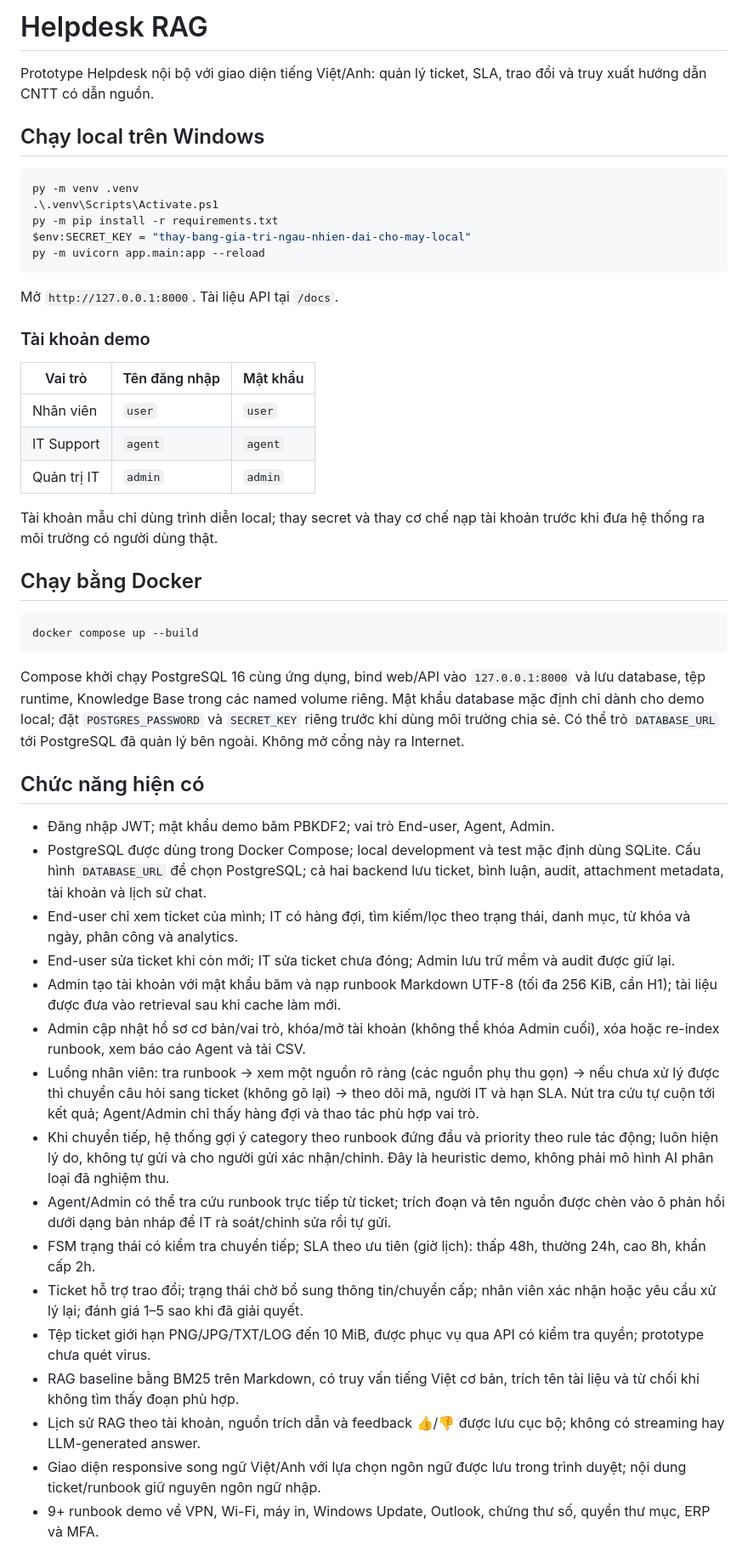
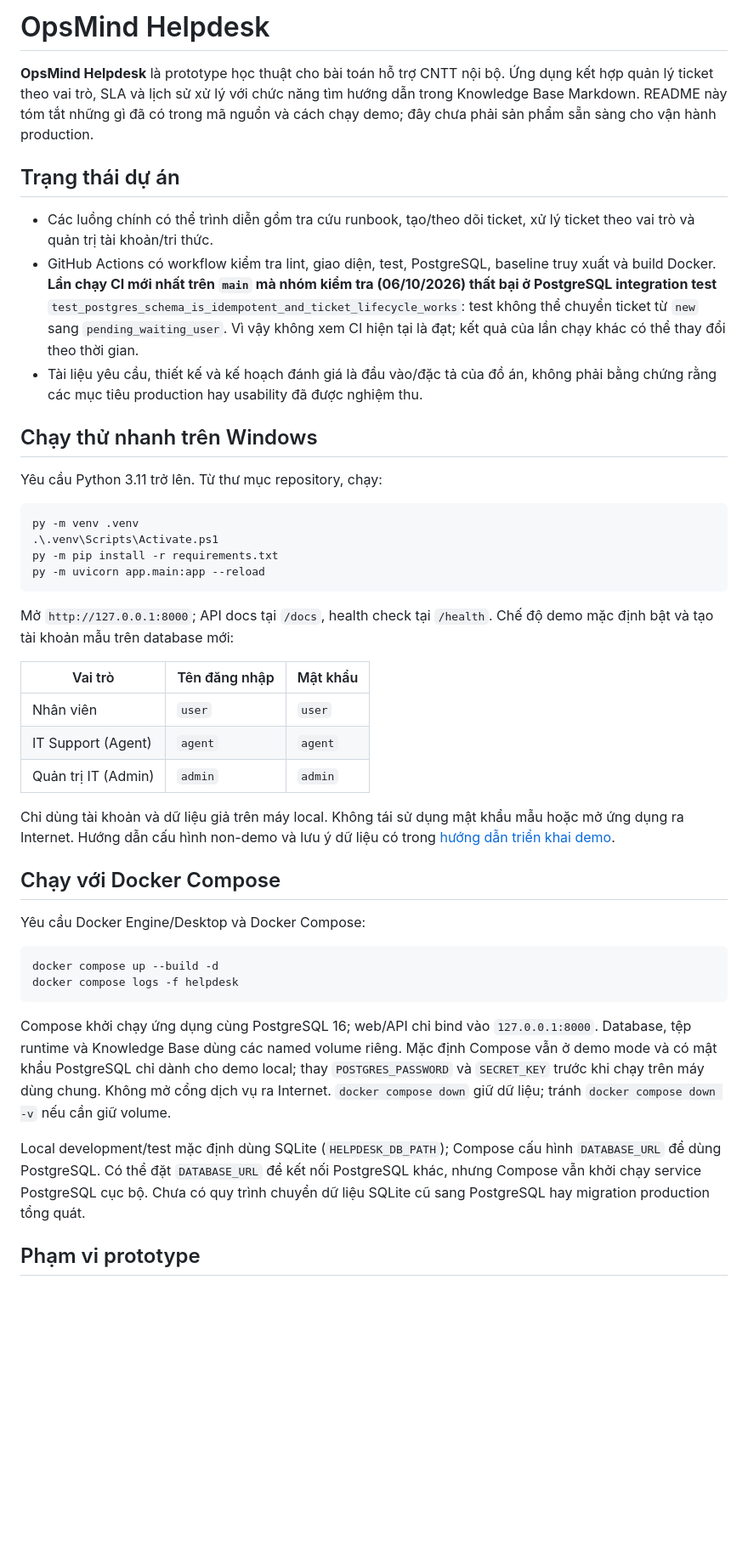
Before and after one commit to thinhsp-203/OpsMind-Helpdesk, a Markdown page: README.md, the part around one of its changes. Shown at 85% size. Drawn GitHub-style; blank space fills up the shorter version.

````diff
--- a/README.md
+++ b/README.md
@@ -1,53 +1,46 @@
-# Helpdesk RAG
+# OpsMind Helpdesk
 
-Prototype Helpdesk nội bộ với giao diện tiếng Việt/Anh: quản lý ticket, SLA, trao đổi và truy xuất hướng dẫn CNTT có dẫn nguồn.
+**OpsMind Helpdesk** là prototype học thuật cho bài toán hỗ trợ CNTT nội bộ. Ứng dụng kết hợp quản lý ticket theo vai trò, SLA và lịch sử xử lý với chức năng tìm hướng dẫn trong Knowledge Base Markdown. README này tóm tắt những gì đã có trong mã nguồn và cách chạy demo; đây chưa phải sản phẩm sẵn sàng cho vận hành production.
 
-## Chạy local trên Windows
+## Trạng thái dự án
+
+- Các luồng chính có thể trình diễn gồm tra cứu runbook, tạo/theo dõi ticket, xử lý ticket theo vai trò và quản trị tài khoản/tri thức.
+- GitHub Actions có workflow kiểm tra lint, giao diện, test, PostgreSQL, baseline truy xuất và build Docker. **Lần chạy CI mới nhất trên `main` mà nhóm kiểm tra (06/10/2026) thất bại ở PostgreSQL integration test** `test_postgres_schema_is_idempotent_and_ticket_lifecycle_works`: test không thể chuyển ticket từ `new` sang `pending_waiting_user`. Vì vậy không xem CI hiện tại là đạt; kết quả của lần chạy khác có thể thay đổi theo thời gian.
+- Tài liệu yêu cầu, thiết kế và kế hoạch đánh giá là đầu vào/đặc tả của đồ án, không phải bằng chứng rằng các mục tiêu production hay usability đã được nghiệm thu.
+
+## Chạy thử nhanh trên Windows
+
+Yêu cầu Python 3.11 trở lên. Từ thư mục repository, chạy:
 
 ```powershell
 py -m venv .venv
 .\.venv\Scripts\Activate.ps1
 py -m pip install -r requirements.txt
-$env:SECRET_KEY = "thay-bang-gia-tri-ngau-nhien-dai-cho-may-local"
 py -m uvicorn app.main:app --reload
 ```
 
-Mở `http://127.0.0.1:8000`. Tài liệu API tại `/docs`.
-
-### Tài khoản demo
+Mở `http://127.0.0.1:8000`; API docs tại `/docs`, health check tại `/health`. Chế độ demo mặc định bật và tạo tài khoản mẫu trên database mới:
 
 | Vai trò | Tên đăng nhập | Mật khẩu |
 |---|---|---|
 | Nhân viên | `user` | `user` |
-| IT Support | `agent` | `agent` |
-| Quản trị IT | `admin` | `admin` |
+| IT Support (Agent) | `agent` | `agent` |
+| Quản trị IT (Admin) | `admin` | `admin` |
 
-Tài khoản mẫu chỉ dùng trình diễn local; thay secret và thay cơ chế nạp tài khoản trước khi đưa hệ thống ra môi trường có người dùng thật.
+Chỉ dùng tài khoản và dữ liệu giả trên máy local. Không tái sử dụng mật khẩu mẫu hoặc mở ứng dụng ra Internet. Hướng dẫn cấu hình non-demo và lưu ý dữ liệu có trong [hướng dẫn triển khai demo](docs/DEPLOYMENT.md).
 
-## Chạy bằng Docker
+## Chạy với Docker Compose
+
+Yêu cầu Docker Engine/Desktop và Docker Compose:
 
 ```powershell
-docker compose up --build
+docker compose up --build -d
+docker compose logs -f helpdesk
 ```
 
-Compose khởi chạy PostgreSQL 16 cùng ứng dụng, bind web/API vào `127.0.0.1:8000` và lưu database, tệp runtime, Knowledge Base trong các named volume riêng. Mật khẩu database mặc định chỉ dành cho demo local; đặt `POSTGRES_PASSWORD` và `SECRET_KEY` riêng trước khi dùng môi trường chia sẻ. Có thể trỏ `DATABASE_URL` tới PostgreSQL đã quản lý bên ngoài. Không mở cổng này ra Internet.
+Compose khởi chạy ứng dụng cùng PostgreSQL 16; web/API chỉ bind vào `127.0.0.1:8000`. Database, tệp runtime và Knowledge Base dùng các named volume riêng. Mặc định Compose vẫn ở demo mode và có mật khẩu PostgreSQL chỉ dành cho demo local; thay `POSTGRES_PASSWORD` và `SECRET_KEY` trước khi chạy trên máy dùng chung. Không mở cổng dịch vụ ra Internet. `docker compose down` giữ dữ liệu; tránh `docker compose down -v` nếu cần giữ volume.
 
-## Chức năng hiện có
+Local development/test mặc định dùng SQLite (`HELPDESK_DB_PATH`); Compose cấu hình `DATABASE_URL` để dùng PostgreSQL. Có thể đặt `DATABASE_URL` để kết nối PostgreSQL khác, nhưng Compose vẫn khởi chạy service PostgreSQL cục bộ. Chưa có quy trình chuyển dữ liệu SQLite cũ sang PostgreSQL hay migration production tổng quát.
 
-- Đăng nhập JWT; mật khẩu demo băm PBKDF2; vai trò End-user, Agent, Admin.
-- PostgreSQL được dùng trong Docker Compose; local development và test mặc định dùng SQLite. Cấu hình `DATABASE_URL` để chọn PostgreSQL; cả hai backend lưu ticket, bình luận, audit, attachment metadata, tài khoản và lịch sử chat.
-- End-user chỉ xem ticket của mình; IT có hàng đợi, tìm kiếm/lọc theo trạng thái, danh mục, từ khóa và ngày, phân công và analytics.
-- End-user sửa ticket khi còn mới; IT sửa ticket chưa đóng; Admin lưu trữ mềm và audit được giữ lại.
-- Admin tạo tài khoản với mật khẩu băm và nạp runbook Markdown UTF-8 (tối đa 256 KiB, cần H1); tài liệu được đưa vào retrieval sau khi cache làm mới.
-- Admin cập nhật hồ sơ cơ bản/vai trò, khóa/mở tài khoản (không thể khóa Admin cuối), xóa hoặc re-index runbook, xem báo cáo Agent và tải CSV.
-- Luồng nhân viên: tra runbook → xem một nguồn rõ ràng (các nguồn phụ thu gọn) → nếu chưa xử lý được thì chuyển câu hỏi sang ticket (không gõ lại) → theo dõi mã, người IT và hạn SLA. Nút tra cứu tự cuộn tới kết quả; Agent/Admin chỉ thấy hàng đợi và thao tác phù hợp vai trò.
-- Khi chuyển tiếp, hệ thống gợi ý category theo runbook đứng đầu và priority theo rule tác động; luôn hiện lý do, không tự gửi và cho người gửi xác nhận/chỉnh. Đây là heuristic demo, không phải mô hình AI phân loại đã nghiệm thu.
-- Agent/Admin có thể tra cứu runbook trực tiếp từ ticket; trích đoạn và tên nguồn được chèn vào ô phản hồi dưới dạng bản nháp để IT rà soát/chỉnh sửa rồi tự gửi.
-- FSM trạng thái có kiểm tra chuyển tiếp; SLA theo ưu tiên (giờ lịch): thấp 48h, thường 24h, cao 8h, khẩn cấp 2h.
-- Ticket hỗ trợ trao đổi; trạng thái chờ bổ sung thông tin/chuyển cấp; nhân viên xác nhận hoặc yêu cầu xử lý lại; đánh giá 1–5 sao khi đã giải quyết.
-- Tệp ticket giới hạn PNG/JPG/TXT/LOG đến 10 MiB, được phục vụ qua API có kiểm tra quyền; prototype chưa quét virus.
-- RAG baseline bằng BM25 trên Markdown, có truy vấn tiếng Việt cơ bản, trích tên tài liệu và từ chối khi không tìm thấy đoạn phù hợp.
-- Lịch sử RAG theo tài khoản, nguồn trích dẫn và feedback 👍/👎 được lưu cục bộ; không có streaming hay LLM-generated answer.
-- Giao diện responsive song ngữ Việt/Anh với lựa chọn ngôn ngữ được lưu trong trình duyệt; nội dung ticket/runbook giữ nguyên ngôn ngữ nhập.
-- 9+ runbook demo về VPN, Wi-Fi, máy in, Windows Update, Outlook, chứng thư số, quyền thư mục, ERP và MFA.
+## Phạm vi prototype
 
````
Also changed, not shown: other parts of README.md (+35 -25 lines).
